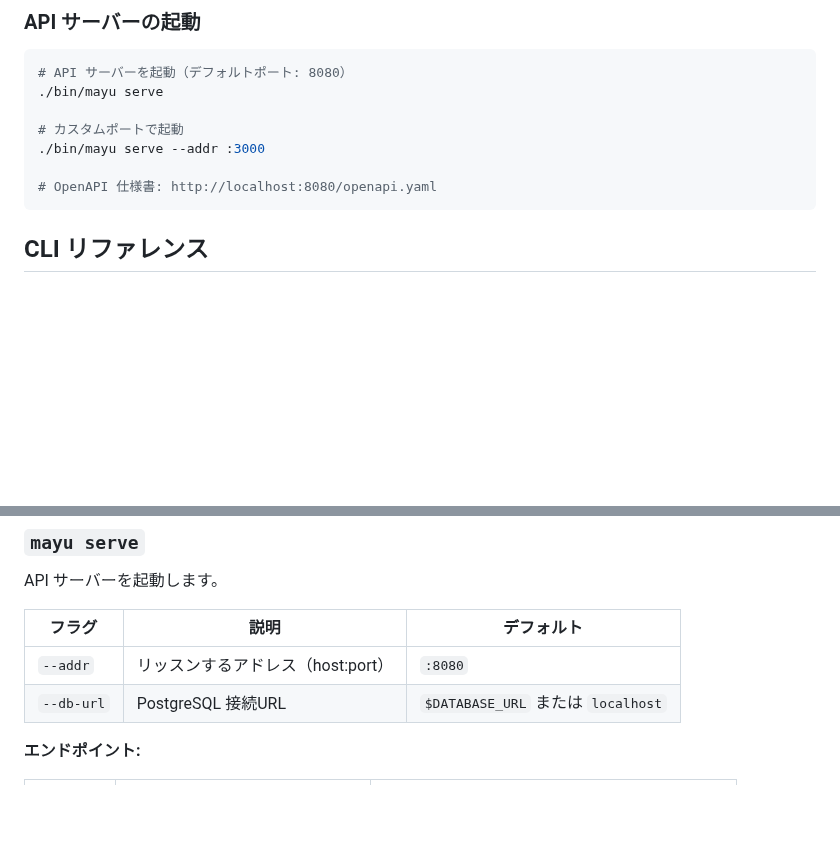
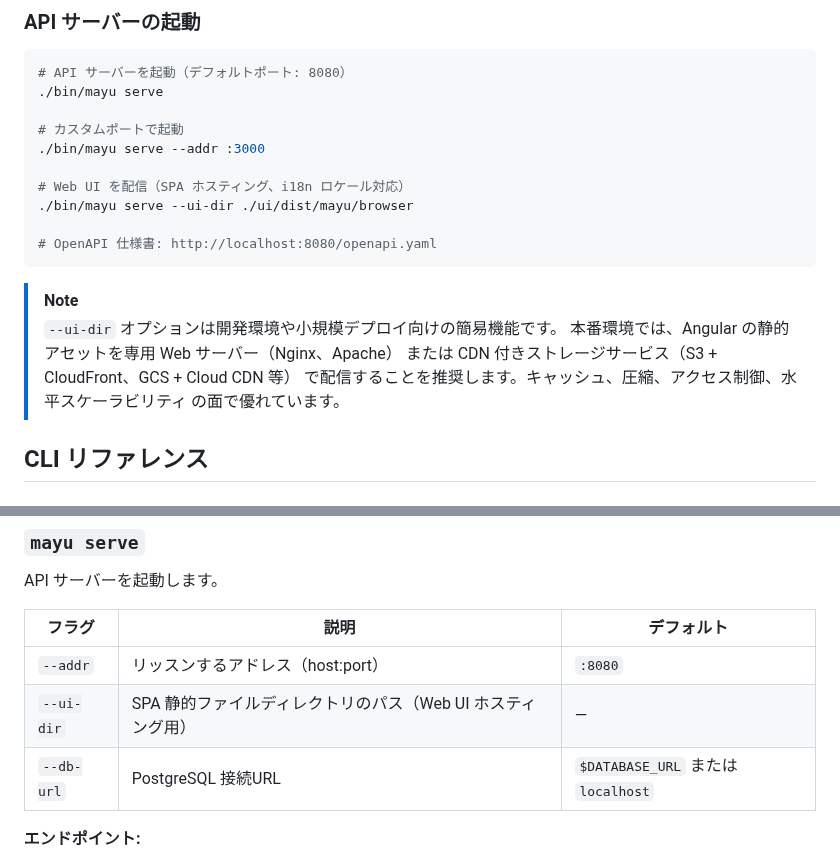
Before and after one commit to kato83/mayu, a Markdown page: README_ja.md, 2 parts joined by grey strips. Drawn GitHub-style; blank space fills up the shorter version.

````diff
--- a/README_ja.md
+++ b/README_ja.md
@@ -146,8 +146,18 @@ go build -o bin/mayu ./cmd/mayu
 # カスタムポートで起動
 ./bin/mayu serve --addr :3000
 
+# Web UI を配信（SPA ホスティング、i18n ロケール対応）
+./bin/mayu serve --ui-dir ./ui/dist/mayu/browser
+
 # OpenAPI 仕様書: http://localhost:8080/openapi.yaml
 ```
+
+> [!NOTE]
+> `--ui-dir` オプションは開発環境や小規模デプロイ向けの簡易機能です。
+> 本番環境では、Angular の静的アセットを専用 Web サーバー（Nginx、Apache）
+> または CDN 付きストレージサービス（S3 + CloudFront、GCS + Cloud CDN 等）
+> で配信することを推奨します。キャッシュ、圧縮、アクセス制御、水平スケーラビリティ
+> の面で優れています。
 
 ## CLI リファレンス
 
@@ -200,6 +210,7 @@ API サーバーを起動します。
 | フラグ | 説明 | デフォルト |
 |--------|------|-----------|
 | `--addr` | リッスンするアドレス（host:port） | `:8080` |
+| `--ui-dir` | SPA 静的ファイルディレクトリのパス（Web UI ホスティング用） | — |
 | `--db-url` | PostgreSQL 接続URL | `$DATABASE_URL` または `localhost` |
 
 **エンドポイント:**
````
Also changed, not shown: .kiro/steering/project.md (+4 -0 lines), README.md (+10 -0 lines).
